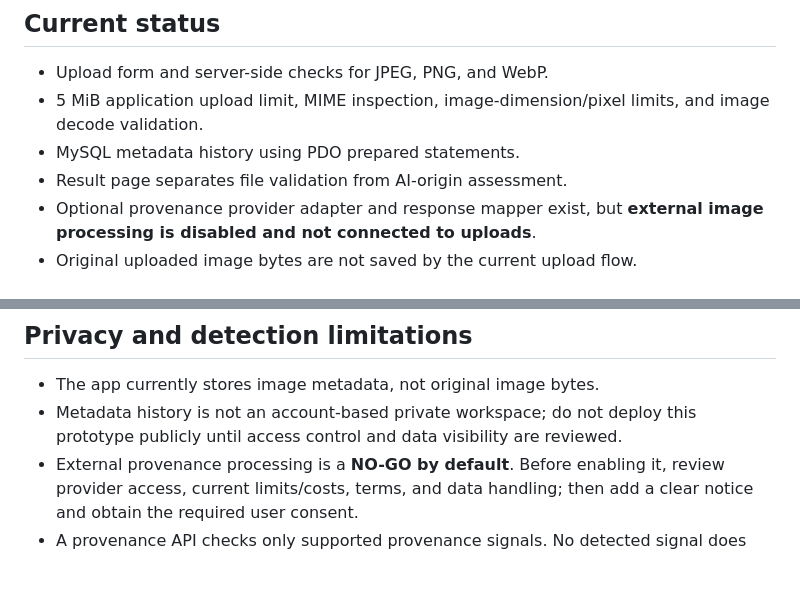
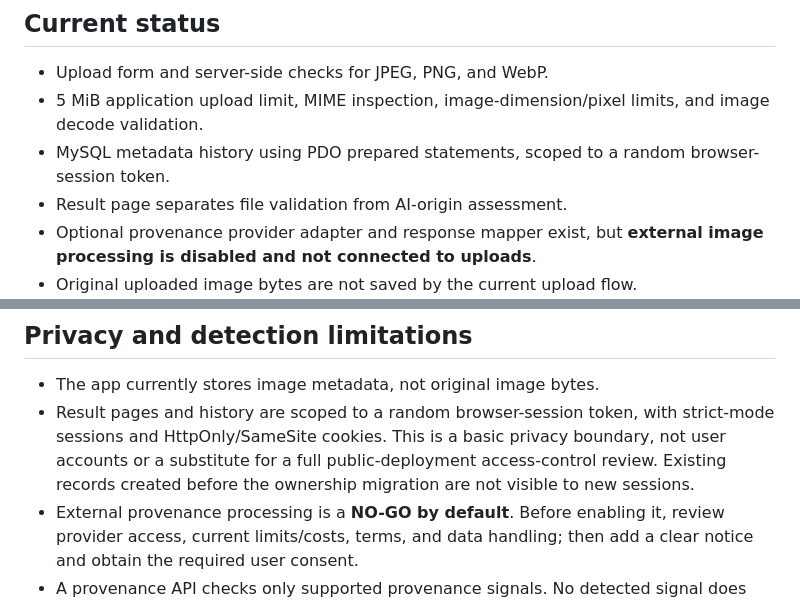
Before and after one commit to chand010/ai-image-detector, a Markdown page: README.md, 2 parts joined by grey strips. Rendered like a GitHub page; blank space fills up the shorter version.

Commit message:
Document session-scoped analysis privacy

```diff
--- a/README.md
+++ b/README.md
@@ -6,7 +6,7 @@ A security-focused, raw-PHP web application for inspecting uploaded images and p
 
 - Upload form and server-side checks for JPEG, PNG, and WebP.
 - 5 MiB application upload limit, MIME inspection, image-dimension/pixel limits, and image decode validation.
-- MySQL metadata history using PDO prepared statements.
+- MySQL metadata history using PDO prepared statements, scoped to a random browser-session token.
 - Result page separates file validation from AI-origin assessment.
 - Optional provenance provider adapter and response mapper exist, but **external image processing is disabled and not connected to uploads**.
 - Original uploaded image bytes are not saved by the current upload flow.
@@ -94,7 +94,7 @@ Never put real secrets in source control, in the Docker image, or in browser-sid
 ## Privacy and detection limitations
 
 - The app currently stores image metadata, not original image bytes.
-- Metadata history is not an account-based private workspace; do not deploy this prototype publicly until access control and data visibility are reviewed.
+- Result pages and history are scoped to a random browser-session token, with strict-mode sessions and HttpOnly/SameSite cookies. This is a basic privacy boundary, not user accounts or a substitute for a full public-deployment access-control review. Existing records created before the ownership migration are not visible to new sessions.
 - External provenance processing is a **NO-GO by default**. Before enabling it, review provider access, current limits/costs, terms, and data handling; then add a clear notice and obtain the required user consent.
 - A provenance API checks only supported provenance signals. No detected signal does not prove human authorship and does not rule out AI generation.
 - The current upload flow validates images but does not yet run an AI-origin detector.
```
